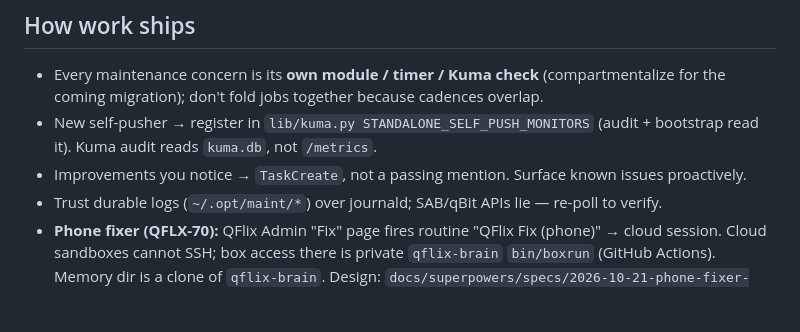
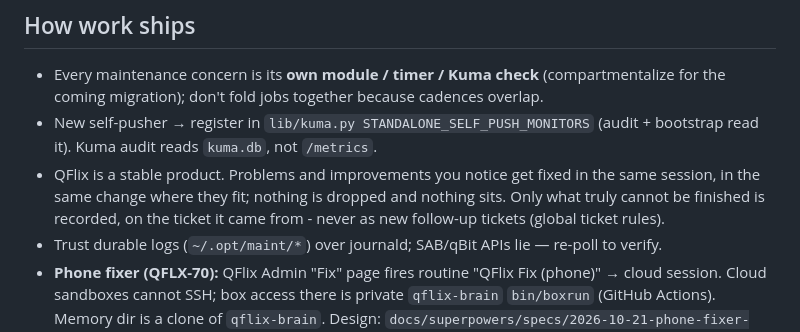
Before and after one commit to Quadstronaut/QFlix, a Markdown page: CLAUDE.md, the part around the change. GitHub-like rendering; blank space fills up the shorter version.

Commit message:
QFLX-110 CLAUDE.md: fix-in-session rule replaces TaskCreate line
The old "Improvements you notice -> TaskCreate" line conflicted with the
operator's global ticket rules. Replaced with the arbiter-supplied wording:
fix in the same change, record only what cannot be finished on the
originating ticket, never as new follow-up tickets.

Co-Authored-By: Claude Fable 5.2 <noreply@anthropic.com>
Claude-Session: https://claude.ai/code/session_01AYaP2HMR5d8XeJ2GywW52P

```diff
--- a/CLAUDE.md
+++ b/CLAUDE.md
@@ -20,7 +20,7 @@ When the operator says something was purged, **verify on the box** (`~/.apps/`,
 ## How work ships
 - Every maintenance concern is its **own module / timer / Kuma check** (compartmentalize for the coming migration); don't fold jobs together because cadences overlap.
 - New self-pusher → register in `lib/kuma.py STANDALONE_SELF_PUSH_MONITORS` (audit + bootstrap read it). Kuma audit reads `kuma.db`, not `/metrics`.
-- Improvements you notice → `TaskCreate`, not a passing mention. Surface known issues proactively.
+- QFlix is a stable product. Problems and improvements you notice get fixed in the same session, in the same change where they fit; nothing is dropped and nothing sits. Only what truly cannot be finished is recorded, on the ticket it came from - never as new follow-up tickets (global ticket rules).
 - Trust durable logs (`~/.opt/maint/*`) over journald; SAB/qBit APIs lie — re-poll to verify.
 - **Phone fixer (QFLX-70):** QFlix Admin "Fix" page fires routine "QFlix Fix (phone)" → cloud session. Cloud sandboxes cannot SSH; box access there is private `qflix-brain` `bin/boxrun` (GitHub Actions). Memory dir is a clone of `qflix-brain`. Design: `docs/superpowers/specs/2026-10-21-phone-fixer-design.md`.
 - Migration to the Gold slot lives on `feature/migration` (worktree `../QFlix-migration`); trigger phrase is "migrate me".
```
